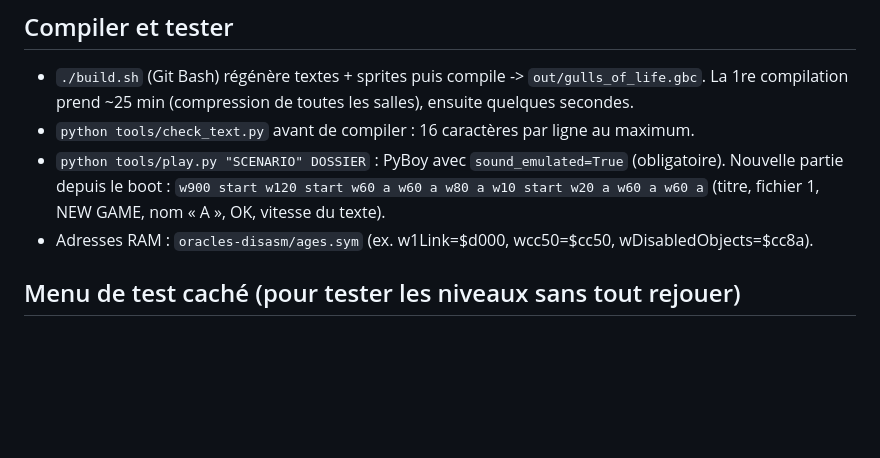
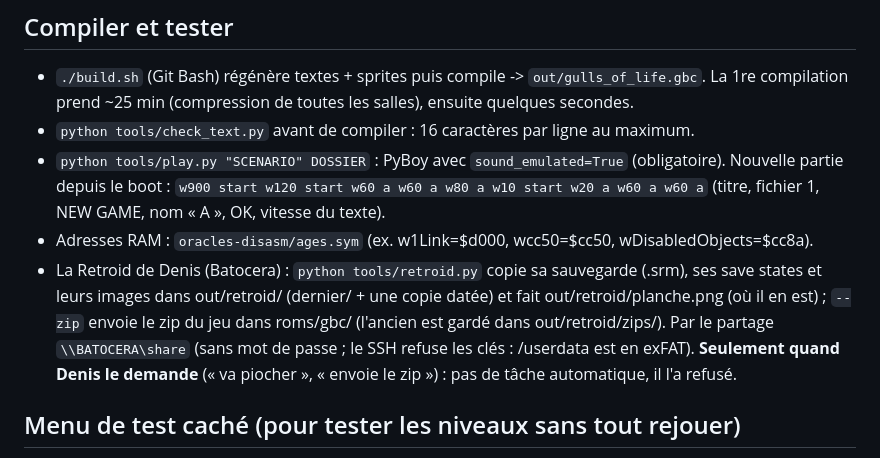
Before and after one commit to soaresden/ZeldaGullsOfLife, a Markdown page: CLAUDE.md, the part around the change. Rendered like a GitHub page; blank space fills up the shorter version.

Commit message:
CLAUDE.md : la Retroid de Denis (tools/retroid.py, à la demande seulement)
Co-Authored-By: Claude Opus 5.5 <noreply@anthropic.com>

```diff
--- a/CLAUDE.md
+++ b/CLAUDE.md
@@ -17,6 +17,12 @@ Ne pas dévoiler le twist de l'histoire à Denis : il veut le découvrir en joua
   Nouvelle partie depuis le boot : `w900 start w120 start w60 a w60 a w80 a w10 start w20 a w60 a w60 a`
   (titre, fichier 1, NEW GAME, nom « A », OK, vitesse du texte).
 - Adresses RAM : `oracles-disasm/ages.sym` (ex. w1Link=$d000, wcc50=$cc50, wDisabledObjects=$cc8a).
+- La Retroid de Denis (Batocera) : `python tools/retroid.py` copie sa sauvegarde (.srm), ses save
+  states et leurs images dans out/retroid/ (dernier/ + une copie datée) et fait
+  out/retroid/planche.png (où il en est) ; `--zip` envoie le zip du jeu dans roms/gbc/ (l'ancien
+  est gardé dans out/retroid/zips/). Par le partage `\\BATOCERA\share` (sans mot de passe ; le SSH
+  refuse les clés : /userdata est en exFAT). **Seulement quand Denis le demande** (« va piocher »,
+  « envoie le zip ») : pas de tâche automatique, il l'a refusé.
 
 ## Menu de test caché (pour tester les niveaux sans tout rejouer)
 - Dans le jeu : à l'écran titre, **TENIR HAUT 5 secondes** (petit son de secret), puis Start et un
```
